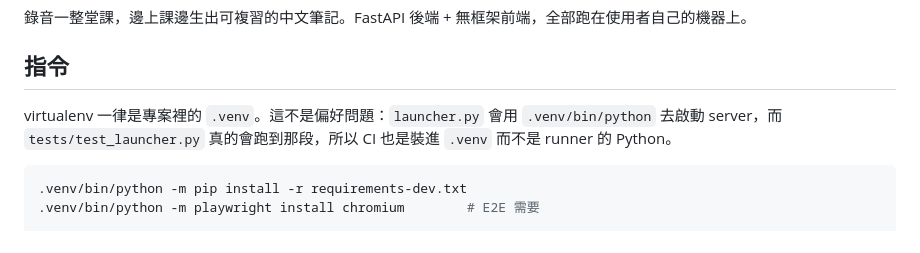
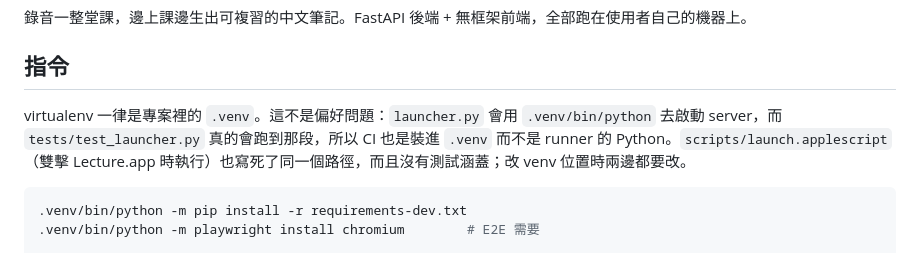
Before and after one commit to odafeng/lecture_live_notes, a Markdown page: CLAUDE.md, the part around the change. Drawn GitHub-style.

Commit message:
docs(claude-md): note the AppleScript launcher also hardcodes .venv
Co-Authored-By: Claude Opus 5.5 <noreply@anthropic.com>
Claude-Session: https://claude.ai/code/session_01SaiviyS238tozpiwM9r4HX

````diff
--- a/CLAUDE.md
+++ b/CLAUDE.md
@@ -6,7 +6,7 @@ This file provides guidance to Claude Code (claude.ai/code) when working with co
 
 ## 指令
 
-virtualenv 一律是專案裡的 `.venv`。這不是偏好問題：`launcher.py` 會用 `.venv/bin/python` 去啟動 server，而 `tests/test_launcher.py` 真的會跑到那段，所以 CI 也是裝進 `.venv` 而不是 runner 的 Python。
+virtualenv 一律是專案裡的 `.venv`。這不是偏好問題：`launcher.py` 會用 `.venv/bin/python` 去啟動 server，而 `tests/test_launcher.py` 真的會跑到那段，所以 CI 也是裝進 `.venv` 而不是 runner 的 Python。`scripts/launch.applescript`（雙擊 Lecture.app 時執行）也寫死了同一個路徑，而且沒有測試涵蓋；改 venv 位置時兩邊都要改。
 
 ```bash
 .venv/bin/python -m pip install -r requirements-dev.txt
````
